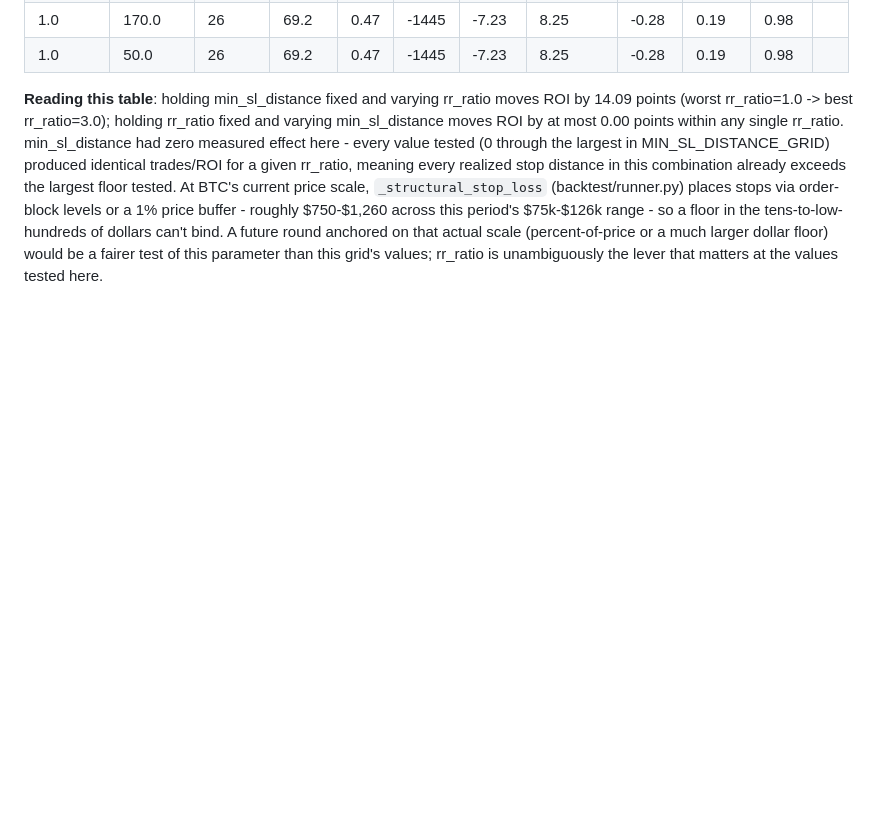
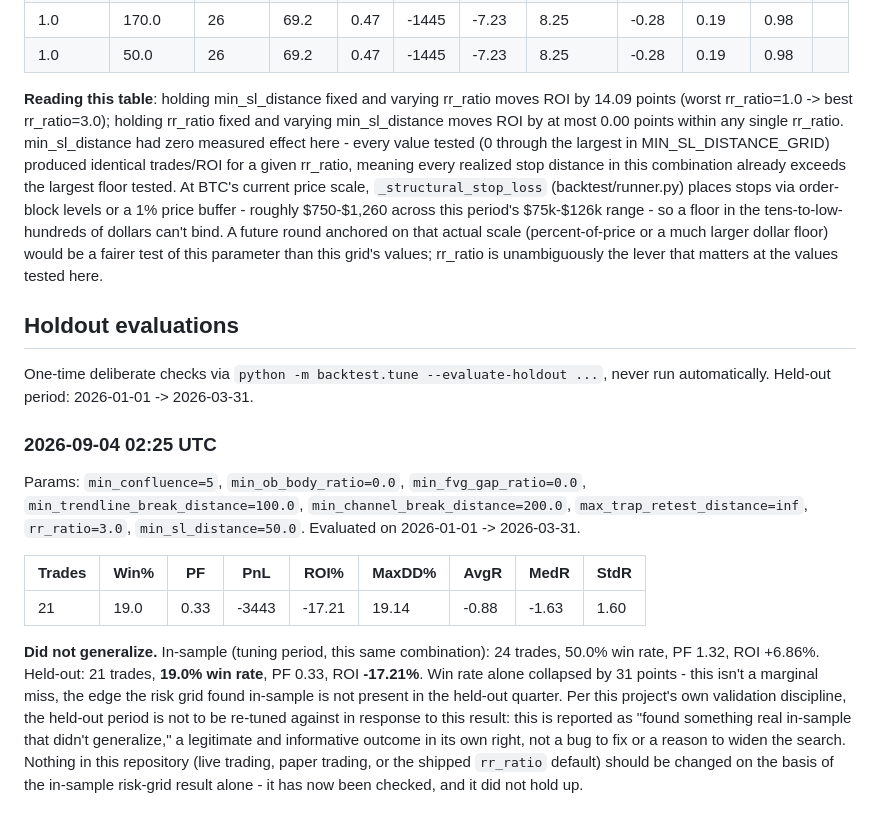
Before and after one commit to lucasseongincho/crypto-smc-trading, a Markdown page: docs/tuning-log.md, the part around the change. GitHub-like rendering; blank space fills up the shorter version.

Commit message:
Holdout check on rr_ratio=3.0: did not generalize (+6.86% in-sample -> -17.21% held-out)
The risk grid's winning combination (rr_ratio=3.0, best-known detector params,
24 trades, +6.86% ROI, PF 1.32 on 2025-04-01..2025-12-31) was evaluated once
against the held-out quarter (2026-01-01..2026-03-31) per this project's
validation protocol. Win rate collapsed from 50.0% to 19.0% and ROI flipped
to -17.21% (PF 0.33). Reported as a real in-sample finding that didn't
generalize, not re-tuned against the holdout - per the project's own rule
that the held-out period is a one-time check, not a second tuning set.

Co-Authored-By: Claude Sonnet 5 <noreply@anthropic.com>
Claude-Session: https://claude.ai/code/session_01X32sxsBwG6vuLotiG4Krtk

```diff
--- a/docs/tuning-log.md
+++ b/docs/tuning-log.md
@@ -1457,3 +1457,17 @@ Every combination below holds detector/confluence parameters fixed at the best n
 | 1.0 | 50.0 | 26 | 69.2 | 0.47 | -1445 | -7.23 | 8.25 | -0.28 | 0.19 | 0.98 |   |
 
 **Reading this table**: holding min_sl_distance fixed and varying rr_ratio moves ROI by 14.09 points (worst rr_ratio=1.0 -> best rr_ratio=3.0); holding rr_ratio fixed and varying min_sl_distance moves ROI by at most 0.00 points within any single rr_ratio. min_sl_distance had zero measured effect here - every value tested (0 through the largest in MIN_SL_DISTANCE_GRID) produced identical trades/ROI for a given rr_ratio, meaning every realized stop distance in this combination already exceeds the largest floor tested. At BTC's current price scale, `_structural_stop_loss` (backtest/runner.py) places stops via order-block levels or a 1% price buffer - roughly $750-$1,260 across this period's $75k-$126k range - so a floor in the tens-to-low-hundreds of dollars can't bind. A future round anchored on that actual scale (percent-of-price or a much larger dollar floor) would be a fairer test of this parameter than this grid's values; rr_ratio is unambiguously the lever that matters at the values tested here.
+
+## Holdout evaluations
+
+One-time deliberate checks via `python -m backtest.tune --evaluate-holdout ...`, never run automatically. Held-out period: 2026-01-01 -> 2026-03-31.
+
+### 2026-09-04 02:25 UTC
+
+Params: `min_confluence=5`, `min_ob_body_ratio=0.0`, `min_fvg_gap_ratio=0.0`, `min_trendline_break_distance=100.0`, `min_channel_break_distance=200.0`, `max_trap_retest_distance=inf`, `rr_ratio=3.0`, `min_sl_distance=50.0`. Evaluated on 2026-01-01 -> 2026-03-31.
+
+| Trades | Win% | PF | PnL | ROI% | MaxDD% | AvgR | MedR | StdR |
+|--- | --- | --- | --- | --- | --- | --- | --- | ---|
+| 21 | 19.0 | 0.33 | -3443 | -17.21 | 19.14 | -0.88 | -1.63 | 1.60 |
+
+**Did not generalize.** In-sample (tuning period, this same combination): 24 trades, 50.0% win rate, PF 1.32, ROI +6.86%. Held-out: 21 trades, **19.0% win rate**, PF 0.33, ROI **-17.21%**. Win rate alone collapsed by 31 points - this isn't a marginal miss, the edge the risk grid found in-sample is not present in the held-out quarter. Per this project's own validation discipline, the held-out period is not to be re-tuned against in response to this result: this is reported as "found something real in-sample that didn't generalize," a legitimate and informative outcome in its own right, not a bug to fix or a reason to widen the search. Nothing in this repository (live trading, paper trading, or the shipped `rr_ratio` default) should be changed on the basis of the in-sample risk-grid result alone - it has now been checked, and it did not hold up.
```
